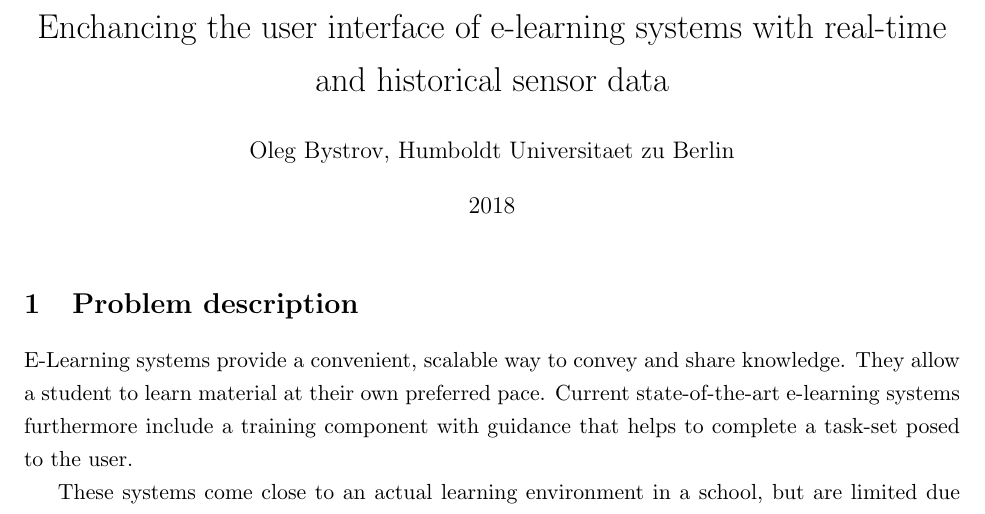
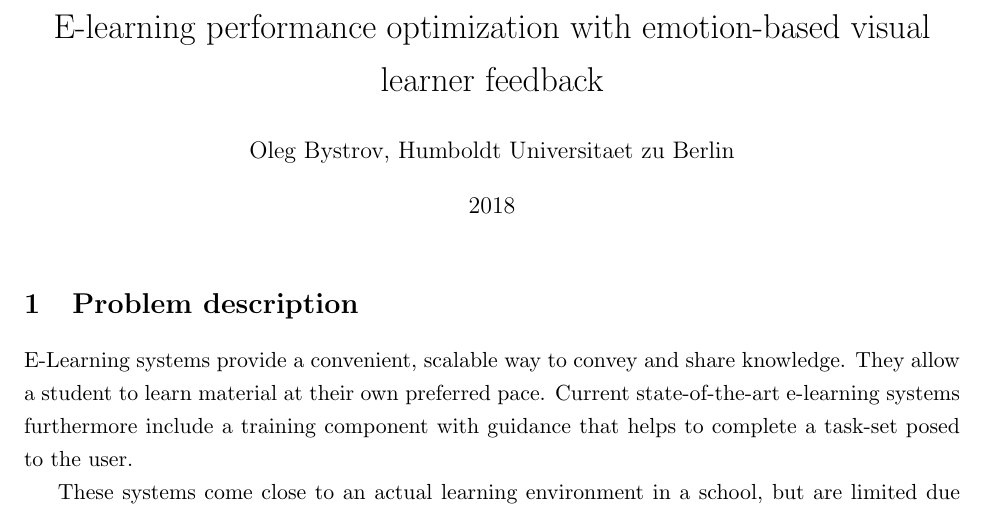
Before and after one commit to bystrovo/thesis, a LaTeX document (main.tex): part of page 1 of 3, cut at the place of the change. Compiled offline with pdfLaTeX.

Commit message:
updates topic

```diff
--- a/main.tex
+++ b/main.tex
@@ -5,7 +5,7 @@
 \usepackage{setspace}\onehalfspacing
 \usepackage[loose,nice]{units} %replace "nice" by "ugly" for units in upright fractions
 
-\title{Enchancing the user interface of e-learning systems with real-time and historical sensor data}
+\title{E-learning performance optimization with emotion-based visual learner feedback}
 \author{Oleg Bystrov, Humboldt Universitaet zu Berlin}
 \date{2018}
 
```
